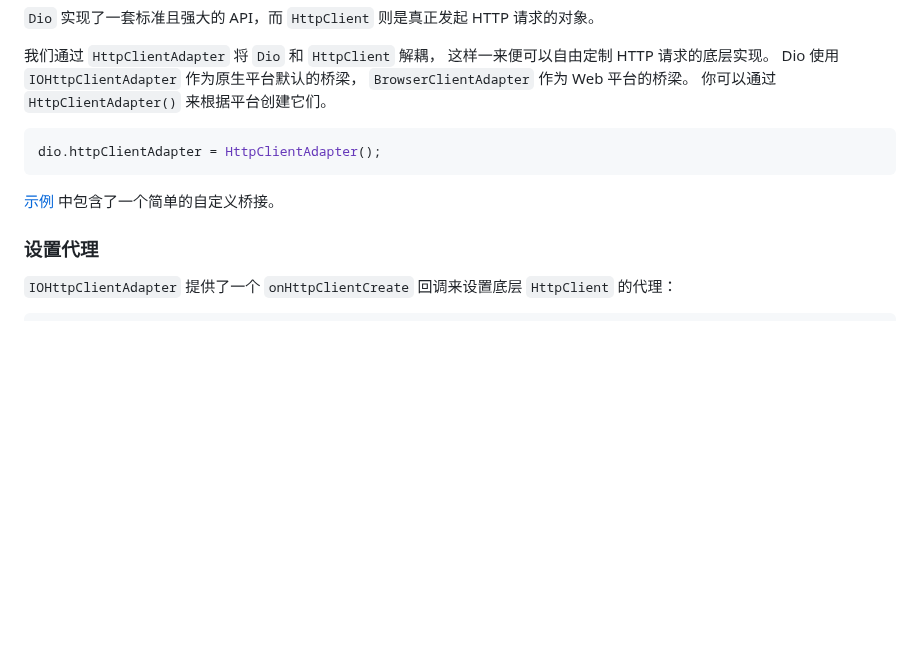
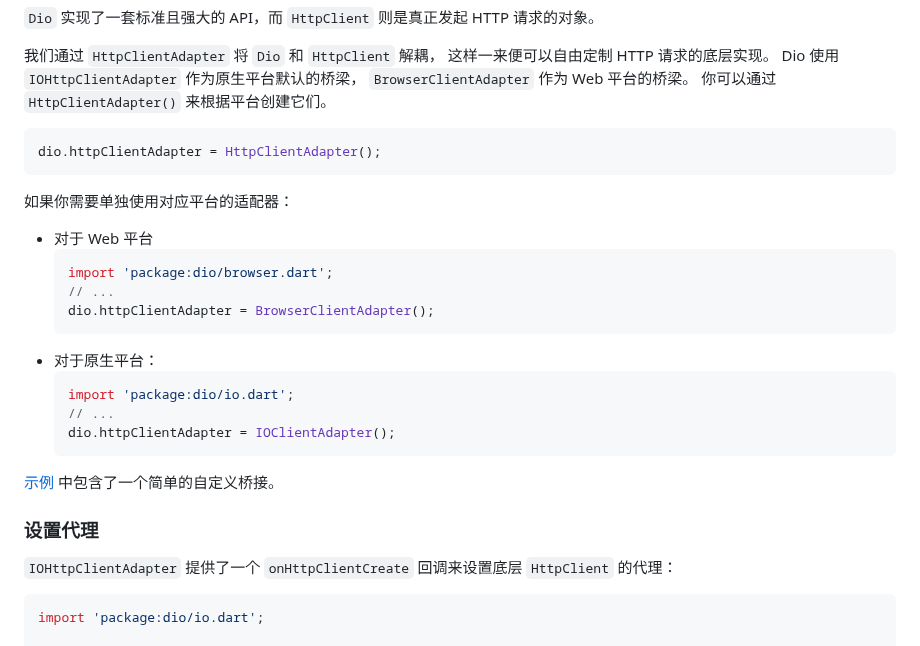
Before and after one commit to cfug/dio, a Markdown page: dio/README-ZH.md, the part around the change. GitHub-like rendering; blank space fills up the shorter version.

Commit message:
📝 Document about adapters import

````diff
--- a/dio/README-ZH.md
+++ b/dio/README-ZH.md
@@ -656,6 +656,20 @@ Dio 使用 `IOHttpClientAdapter` 作为原生平台默认的桥梁，
 dio.httpClientAdapter = HttpClientAdapter();
 ```
 
+如果你需要单独使用对应平台的适配器：
+- 对于 Web 平台
+  ```dart
+  import 'package:dio/browser.dart';
+  // ...
+  dio.httpClientAdapter = BrowserClientAdapter();
+  ```
+- 对于原生平台：
+  ```dart
+  import 'package:dio/io.dart';
+  // ...
+  dio.httpClientAdapter = IOClientAdapter();
+  ```
+
 [示例](../example/lib/adapter.dart) 中包含了一个简单的自定义桥接。
 
 ### 设置代理
@@ -663,6 +677,8 @@ dio.httpClientAdapter = HttpClientAdapter();
 `IOHttpClientAdapter` 提供了一个 `onHttpClientCreate` 回调来设置底层 `HttpClient` 的代理：
 
 ```dart
+import 'package:dio/io.dart';
+
 void initAdapter() {
   dio.httpClientAdapter = IOHttpClientAdapter()..onHttpClientCreate = (client) {
     // Config the client.
````
Also changed, not shown: dio/README.md (+16 -0 lines).
